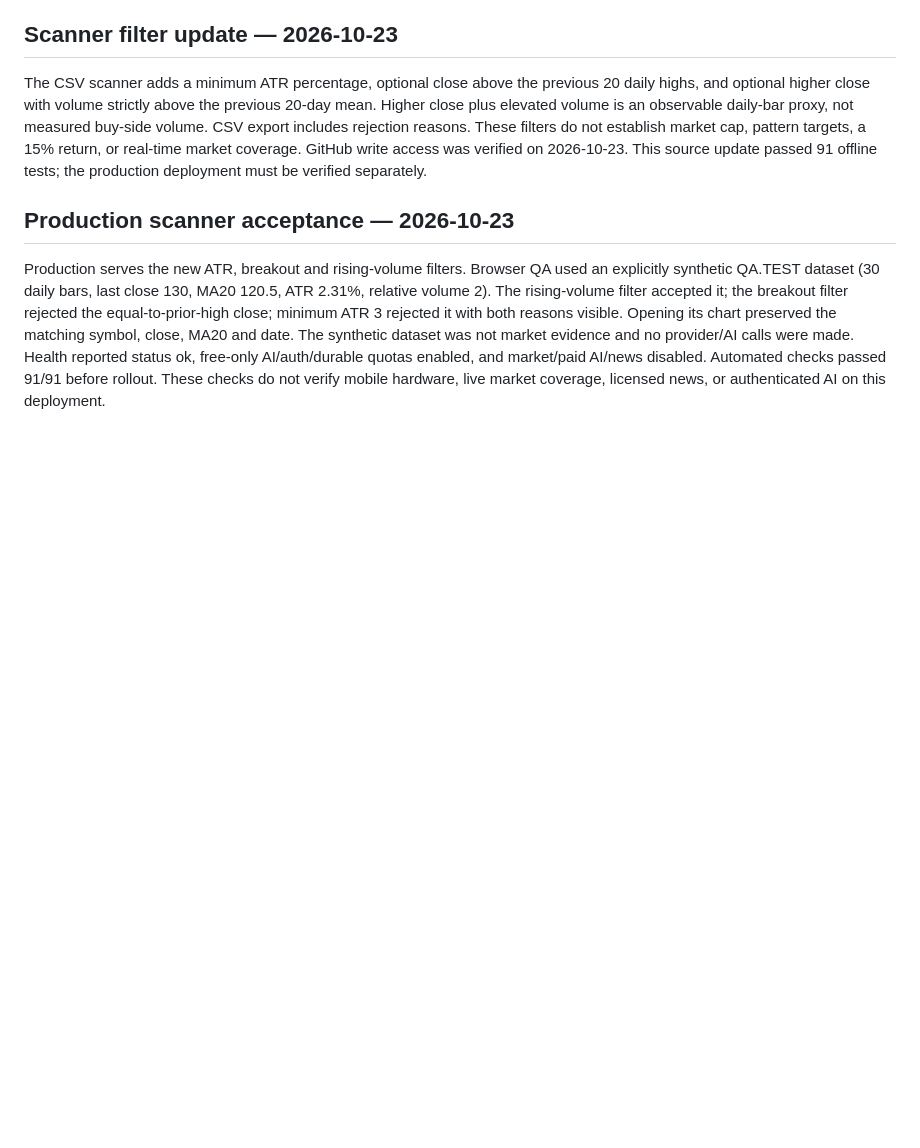
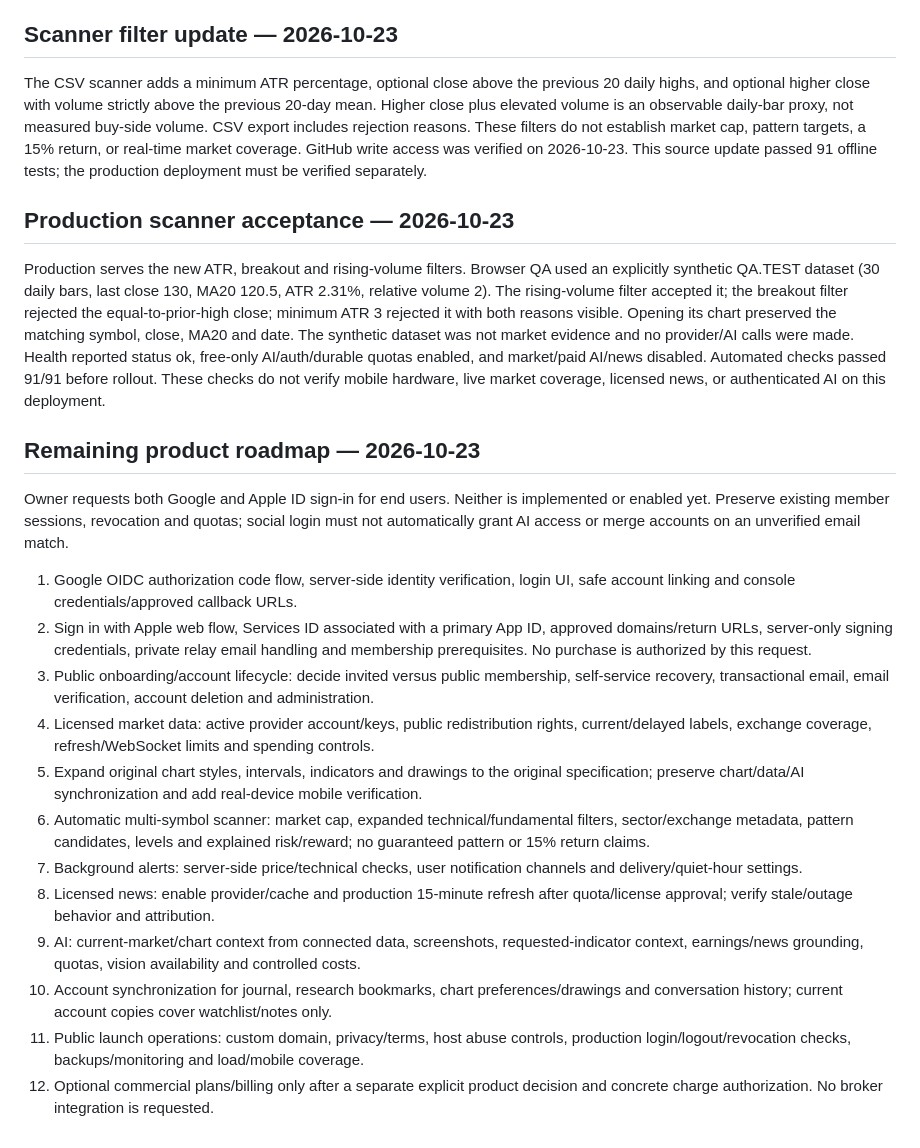
Before and after one commit to asaf91504-coder/Asaf-trading-pro, a Markdown page: LAUNCH.md, the part around the change. Rendered like a GitHub page; blank space fills up the shorter version.

Commit message:
Track remaining roadmap and Google/Apple sign-in requirements

```diff
--- a/LAUNCH.md
+++ b/LAUNCH.md
@@ -103,3 +103,20 @@ The CSV scanner adds a minimum ATR percentage, optional close above the previous
 ## Production scanner acceptance — 2026-10-23
 
 Production serves the new ATR, breakout and rising-volume filters. Browser QA used an explicitly synthetic QA.TEST dataset (30 daily bars, last close 130, MA20 120.5, ATR 2.31%, relative volume 2). The rising-volume filter accepted it; the breakout filter rejected the equal-to-prior-high close; minimum ATR 3 rejected it with both reasons visible. Opening its chart preserved the matching symbol, close, MA20 and date. The synthetic dataset was not market evidence and no provider/AI calls were made. Health reported status ok, free-only AI/auth/durable quotas enabled, and market/paid AI/news disabled. Automated checks passed 91/91 before rollout. These checks do not verify mobile hardware, live market coverage, licensed news, or authenticated AI on this deployment.
+
+## Remaining product roadmap — 2026-10-23
+
+Owner requests both Google and Apple ID sign-in for end users. Neither is implemented or enabled yet. Preserve existing member sessions, revocation and quotas; social login must not automatically grant AI access or merge accounts on an unverified email match.
+
+1. Google OIDC authorization code flow, server-side identity verification, login UI, safe account linking and console credentials/approved callback URLs.
+2. Sign in with Apple web flow, Services ID associated with a primary App ID, approved domains/return URLs, server-only signing credentials, private relay email handling and membership prerequisites. No purchase is authorized by this request.
+3. Public onboarding/account lifecycle: decide invited versus public membership, self-service recovery, transactional email, email verification, account deletion and administration.
+4. Licensed market data: active provider account/keys, public redistribution rights, current/delayed labels, exchange coverage, refresh/WebSocket limits and spending controls.
+5. Expand original chart styles, intervals, indicators and drawings to the original specification; preserve chart/data/AI synchronization and add real-device mobile verification.
+6. Automatic multi-symbol scanner: market cap, expanded technical/fundamental filters, sector/exchange metadata, pattern candidates, levels and explained risk/reward; no guaranteed pattern or 15% return claims.
+7. Background alerts: server-side price/technical checks, user notification channels and delivery/quiet-hour settings.
+8. Licensed news: enable provider/cache and production 15-minute refresh after quota/license approval; verify stale/outage behavior and attribution.
+9. AI: current-market/chart context from connected data, screenshots, requested-indicator context, earnings/news grounding, quotas, vision availability and controlled costs.
+10. Account synchronization for journal, research bookmarks, chart preferences/drawings and conversation history; current account copies cover watchlist/notes only.
+11. Public launch operations: custom domain, privacy/terms, host abuse controls, production login/logout/revocation checks, backups/monitoring and load/mobile coverage.
+12. Optional commercial plans/billing only after a separate explicit product decision and concrete charge authorization. No broker integration is requested.
```
